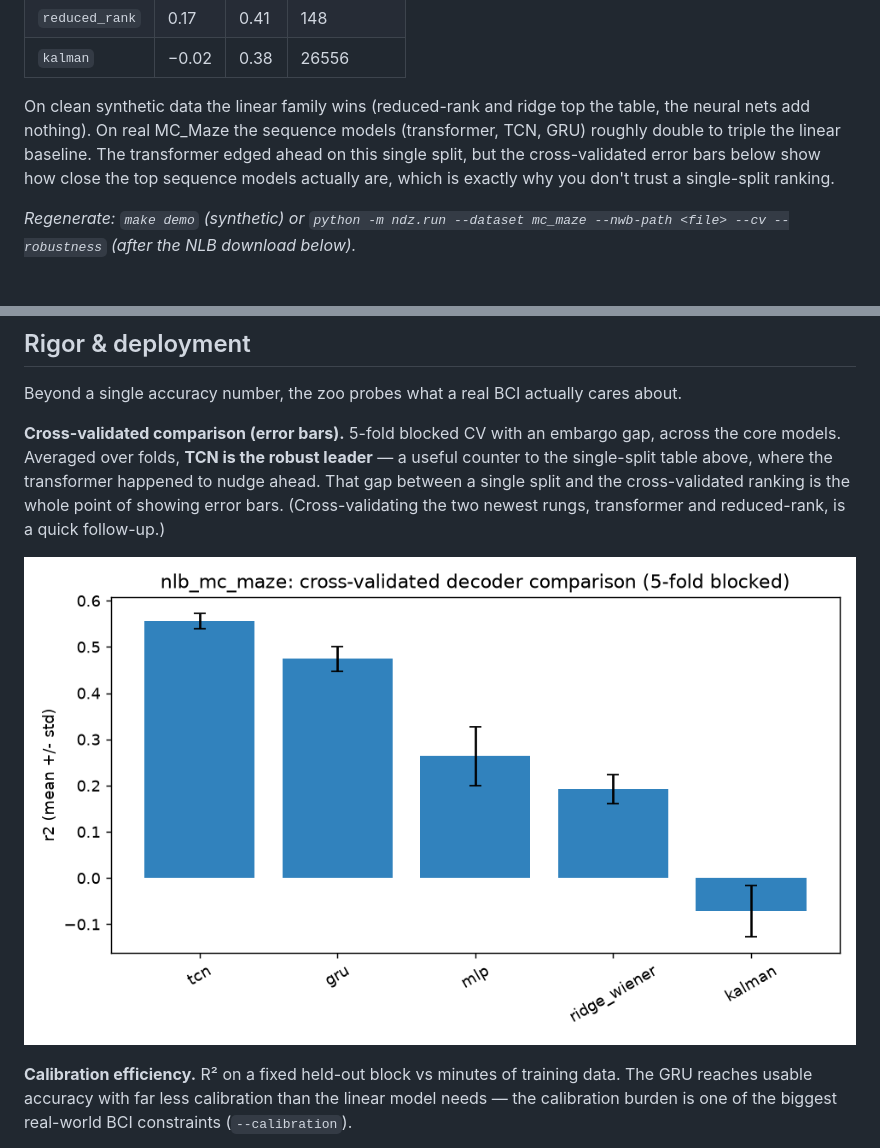
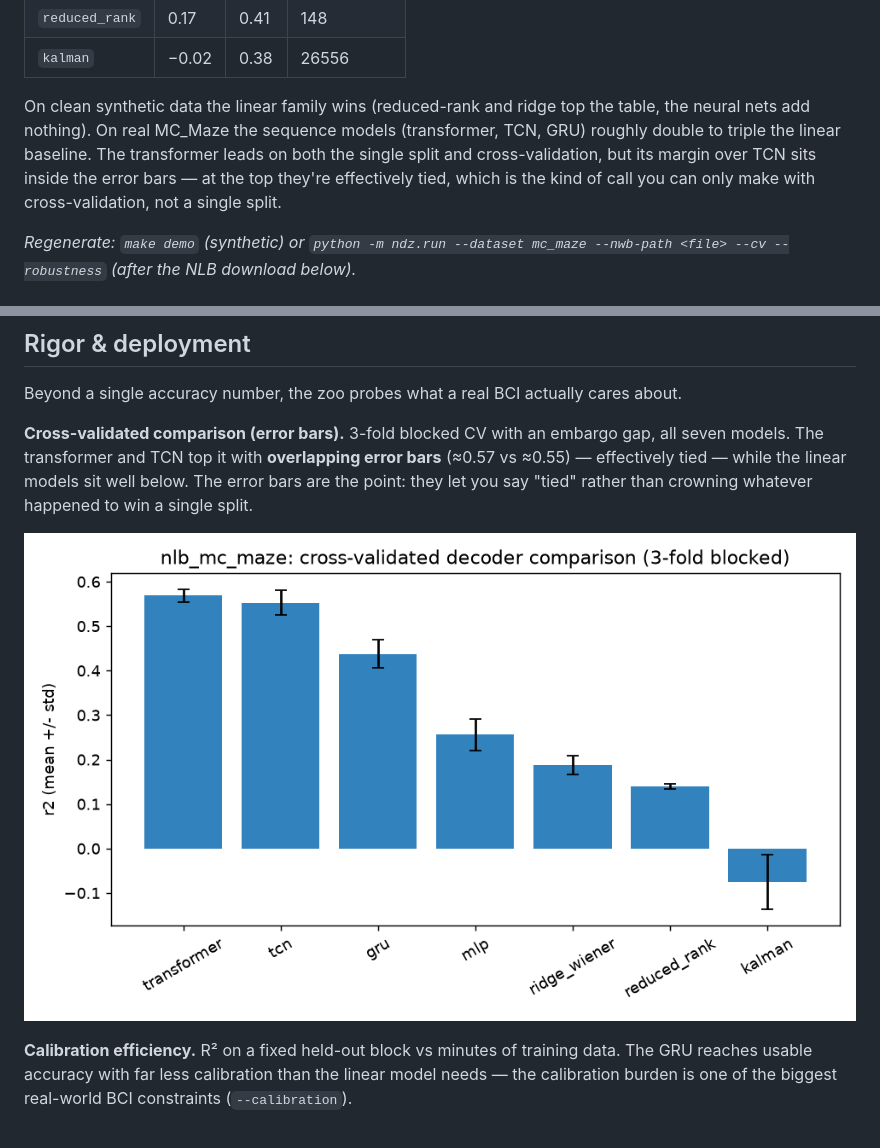
Before and after one commit to smdesai27/neural-decoder-zoo, a Markdown page: README.md, 2 parts joined by grey strips. Drawn GitHub-style; pictures changed too: docs/cv_mc_maze.png.

Commit message:
Cross-validate all 7 decoders; refresh CV figure + narrative
3-fold blocked CV across all seven decoders on MC_Maze. Transformer (0.57 +/-
0.01) and TCN (0.55 +/- 0.03) top it with overlapping error bars -> effectively
tied; linear models well below. README CV note + results narrative updated to
the cross-validated reality (no more "uncross-validated follow-up" caveat).

Co-Authored-By: Claude Opus 4.8 <noreply@anthropic.com>

```diff
--- a/README.md
+++ b/README.md
@@ -50,7 +50,7 @@ Two datasets, identical code, 25% held-out **temporal** tail. Metrics: **R²** +
 | `reduced_rank` | 0.17 | 0.41 | 148 |
 | `kalman` | −0.02 | 0.38 | 26556 |
 
-On clean synthetic data the linear family wins (reduced-rank and ridge top the table, the neural nets add nothing). On real MC_Maze the sequence models (transformer, TCN, GRU) roughly double to triple the linear baseline. The transformer edged ahead on this single split, but the cross-validated error bars below show how close the top sequence models actually are, which is exactly why you don't trust a single-split ranking.
+On clean synthetic data the linear family wins (reduced-rank and ridge top the table, the neural nets add nothing). On real MC_Maze the sequence models (transformer, TCN, GRU) roughly double to triple the linear baseline. The transformer leads on both the single split and cross-validation, but its margin over TCN sits inside the error bars — at the top they're effectively tied, which is the kind of call you can only make with cross-validation, not a single split.
 
 _Regenerate: `make demo` (synthetic) or `python -m ndz.run --dataset mc_maze --nwb-path <file> --cv --robustness` (after the NLB download below)._
 
@@ -90,7 +90,7 @@ The lesson, learned the hard way on real stimulation data: validate against beha
 
 Beyond a single accuracy number, the zoo probes what a real BCI actually cares about.
 
-**Cross-validated comparison (error bars).** 5-fold blocked CV with an embargo gap, across the core models. Averaged over folds, **TCN is the robust leader** — a useful counter to the single-split table above, where the transformer happened to nudge ahead. That gap between a single split and the cross-validated ranking is the whole point of showing error bars. (Cross-validating the two newest rungs, transformer and reduced-rank, is a quick follow-up.)
+**Cross-validated comparison (error bars).** 3-fold blocked CV with an embargo gap, all seven models. The transformer and TCN top it with **overlapping error bars** (≈0.57 vs ≈0.55) — effectively tied — while the linear models sit well below. The error bars are the point: they let you say "tied" rather than crowning whatever happened to win a single split.
 
 ![cross-validated decoder comparison](docs/cv_mc_maze.png)
 
```
